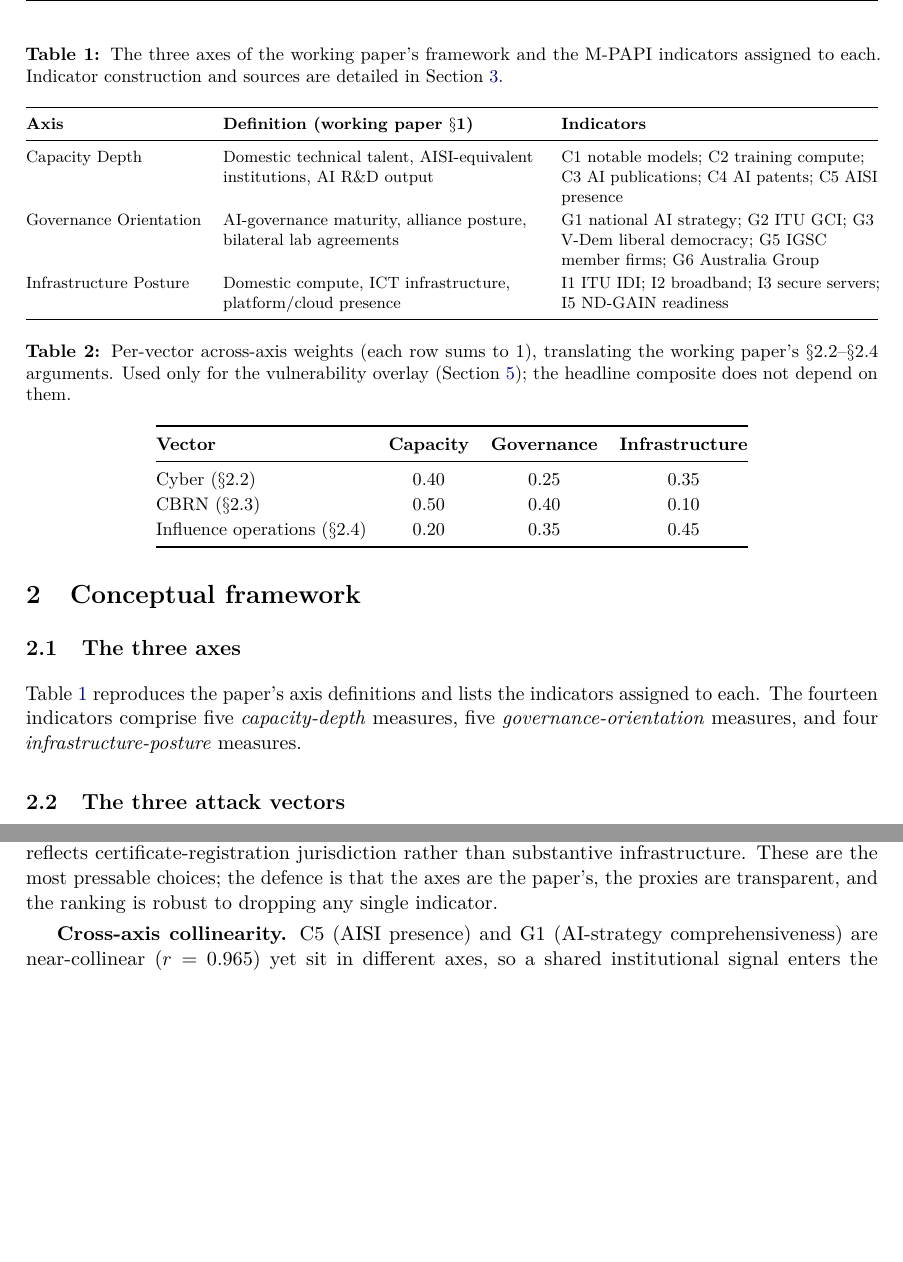
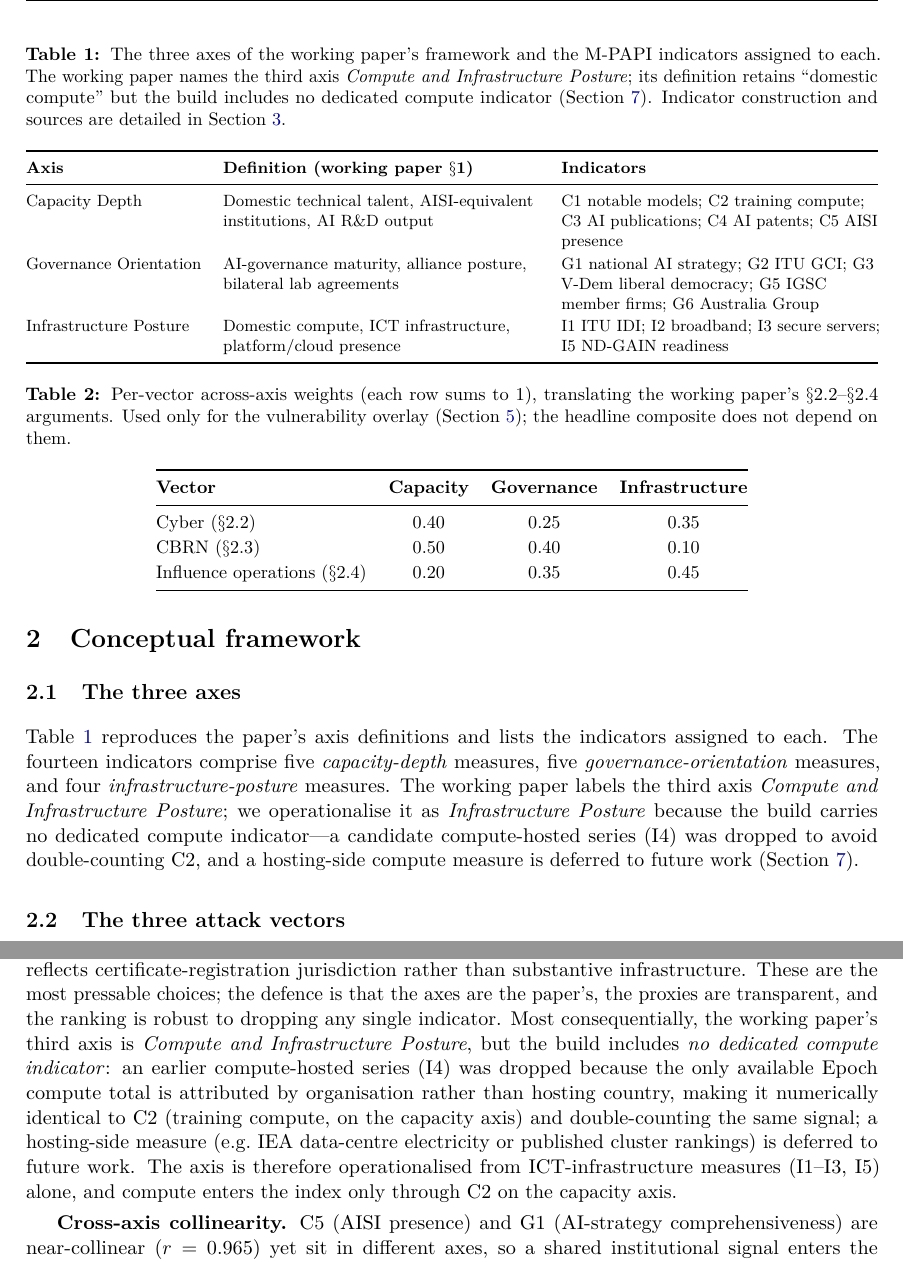
Before and after one commit to khailapvuong/middle-powers-mpapi, a LaTeX paper (paper/main.tex): two parts of pages 4 and 16 of 30, joined at a grey line, cut so that both start at the same text, the shorter picture padded with empty space. Compiled offline with pdfLaTeX.

Commit message:
Disclose compute-indicator gap in companion paper
The working paper names the third axis "Compute and Infrastructure Posture",
but the build operationalises it without a dedicated compute indicator. The
notebook (§4.2, §17.9) and README already disclose this; the companion paper
did not. Add the disclosure in three places — the three-axes subsection, the
tab:axes caption, and Limitations (construct validity) — explaining that I4
was dropped to avoid double-counting C2 (Epoch compute is attributed by
organisation, not hosting, country) and a hosting-side compute measure is
deferred; compute enters the index only via C2 on the capacity axis. Recompile
main.pdf (30 pp, no undefined references).

```diff
--- a/paper/main.tex
+++ b/paper/main.tex
@@ -63,11 +63,11 @@ The paper names fourteen middle powers---the United Kingdom, Canada, France, Ger
 \section{Conceptual framework}\label{sec:framework}
 % ============================================================
 \subsection{The three axes}
-Table~\ref{tab:axes} reproduces the paper's axis definitions and lists the indicators assigned to each. The fourteen indicators comprise five \emph{capacity-depth} measures, five \emph{governance-orientation} measures, and four \emph{infrastructure-posture} measures.
+Table~\ref{tab:axes} reproduces the paper's axis definitions and lists the indicators assigned to each. The fourteen indicators comprise five \emph{capacity-depth} measures, five \emph{governance-orientation} measures, and four \emph{infrastructure-posture} measures. The working paper labels the third axis \emph{Compute and Infrastructure Posture}; we operationalise it as \emph{Infrastructure Posture} because the build carries no dedicated compute indicator---a candidate compute-hosted series (I4) was dropped to avoid double-counting C2, and a hosting-side compute measure is deferred to future work (Section~\ref{sec:limits}).
 
 \begin{table}[t]
 \centering
-\caption{The three axes of the working paper's framework and the M-PAPI indicators assigned to each. Indicator construction and sources are detailed in Section~\ref{sec:data}.}
+\caption{The three axes of the working paper's framework and the M-PAPI indicators assigned to each. The working paper names the third axis \emph{Compute and Infrastructure Posture}; its definition retains ``domestic compute'' but the build includes no dedicated compute indicator (Section~\ref{sec:limits}). Indicator construction and sources are detailed in Section~\ref{sec:data}.}
 \label{tab:axes}
 \footnotesize
 \begin{tabularx}{\textwidth}{@{}l Y Y@{}}
@@ -376,7 +376,7 @@ A composite is only as credible as its agreement with \emph{independent} measure
 % ============================================================
 Following \citet{shadish2002experimental}, we organise residual risks by validity type.
 
-\textbf{Construct validity.} Several indicators are disclosed proxies whose link to the axis label is indirect: ND-GAIN readiness (I5) is a climate-adaptation measure used as an infrastructure-resilience proxy; V-Dem (G3) measures political-system democracy, not AI governance \emph{per se}; the IGSC count (G5) measures industrial biosecurity participation; and secure-server density (I3) increasingly reflects certificate-registration jurisdiction rather than substantive infrastructure. These are the most pressable choices; the defence is that the axes are the paper's, the proxies are transparent, and the ranking is robust to dropping any single indicator.
+\textbf{Construct validity.} Several indicators are disclosed proxies whose link to the axis label is indirect: ND-GAIN readiness (I5) is a climate-adaptation measure used as an infrastructure-resilience proxy; V-Dem (G3) measures political-system democracy, not AI governance \emph{per se}; the IGSC count (G5) measures industrial biosecurity participation; and secure-server density (I3) increasingly reflects certificate-registration jurisdiction rather than substantive infrastructure. These are the most pressable choices; the defence is that the axes are the paper's, the proxies are transparent, and the ranking is robust to dropping any single indicator. Most consequentially, the working paper's third axis is \emph{Compute and Infrastructure Posture}, but the build includes \emph{no dedicated compute indicator}: an earlier compute-hosted series (I4) was dropped because the only available Epoch compute total is attributed by organisation rather than hosting country, making it numerically identical to C2 (training compute, on the capacity axis) and double-counting the same signal; a hosting-side measure (e.g.\ IEA data-centre electricity or published cluster rankings) is deferred to future work. The axis is therefore operationalised from ICT-infrastructure measures (I1--I3, I5) alone, and compute enters the index only through C2 on the capacity axis.
 
 \textbf{Cross-axis collinearity.} C5 (AISI presence) and G1 (AI-strategy comprehensiveness) are near-collinear ($r=0.965$) yet sit in different axes, so a shared institutional signal enters the composite twice. Reassigning C5 to governance leaves the top-five set unchanged (Spearman $\rho=0.987$, maximum single-country shift~1), so the double-count does not re-order the table. The exact second-order Shapley interaction index puts a magnitude on the overlap \emph{inside} the composite: $I(\text{C5},\text{G1})=+0.009$---small and mildly \emph{complementary}, not substitutive. The high correlation is thus a shared-information property (the two indicators co-vary across countries) rather than a large additive redundancy in the aggregated score; because C5 and G1 sit in different axes, the cross-axis geometric mean makes their joint marginal contribution slightly positive. The genuinely substitutive interactions are all within-axis pairs (e.g.\ C1$\times$C2 $=-0.022$), exactly as linear within-axis aggregation of correlated indicators predicts (Appendix~\ref{app:interp}). The double-count remains an acknowledged construct flaw---two indicators of one latent institutional-capacity signal---but its measured aggregate effect is bounded.
 
```
Also changed, not shown: 1 other file.
